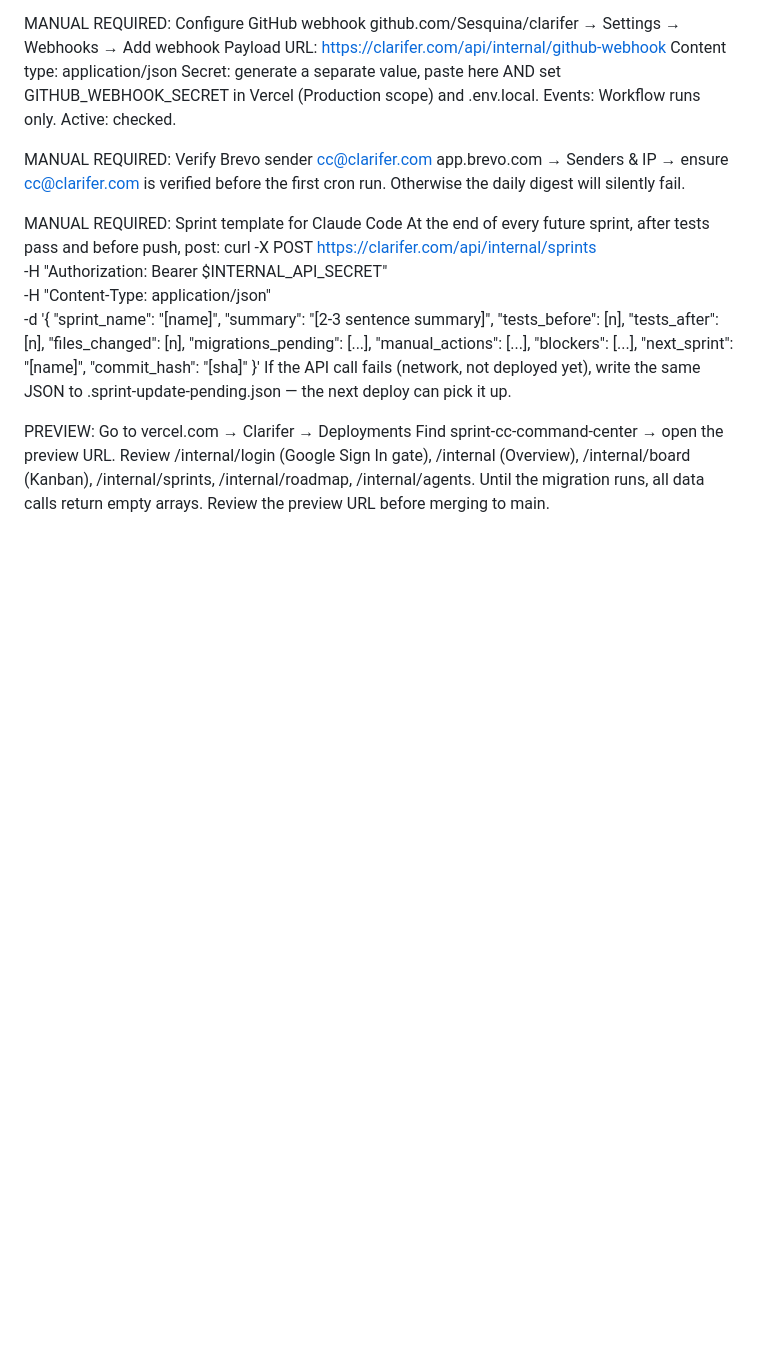
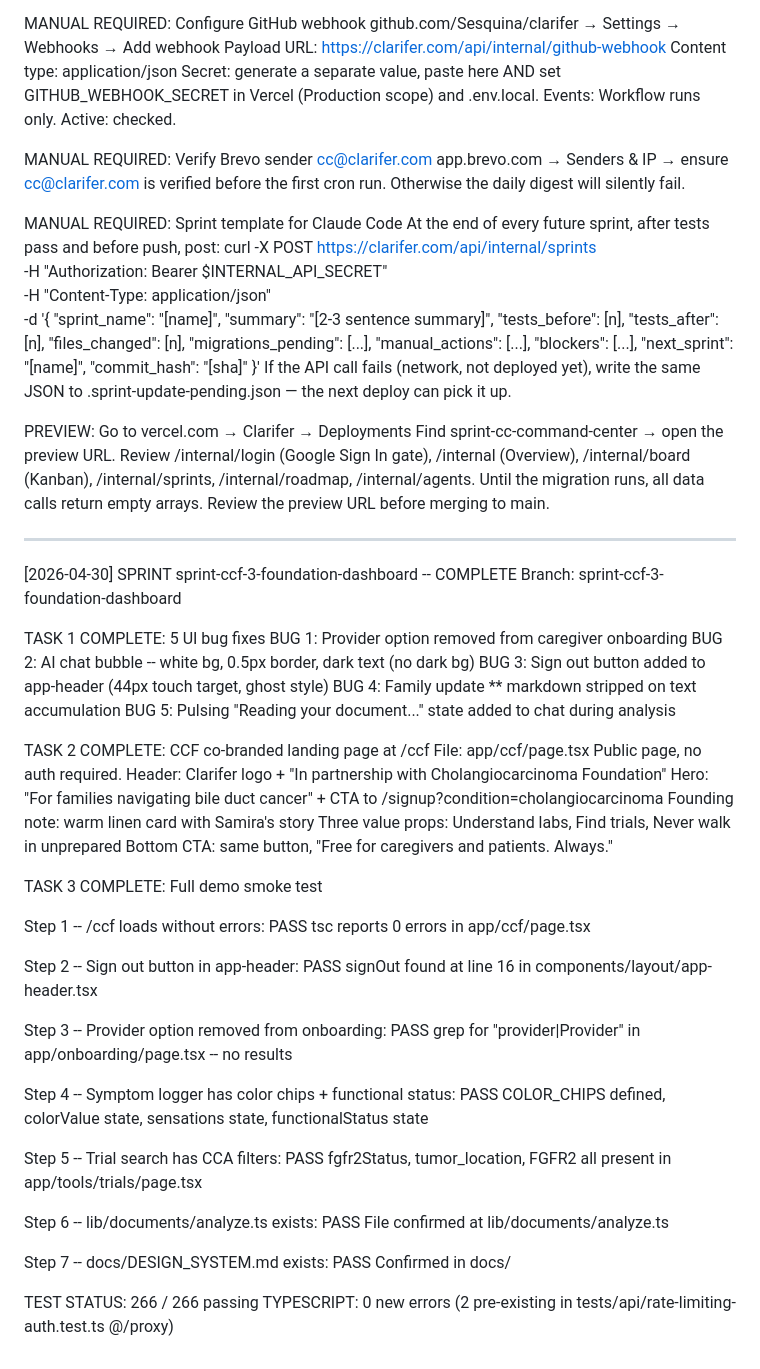
Before and after one commit to Sesquina/clarifer, a Markdown page: SPRINT_LOG.md, the part around the change. Drawn GitHub-style; blank space fills up the shorter version.

Commit message:
docs: full demo smoke test results
Co-Authored-By: Claude Sonnet 4.6 <noreply@anthropic.com>

```diff
--- a/SPRINT_LOG.md
+++ b/SPRINT_LOG.md
@@ -1939,3 +1939,50 @@ Review /internal/login (Google Sign In gate), /internal (Overview),
 /internal/agents.
 Until the migration runs, all data calls return empty arrays.
 Review the preview URL before merging to main.
+
+---
+
+[2026-04-30] SPRINT sprint-ccf-3-foundation-dashboard -- COMPLETE
+Branch: sprint-ccf-3-foundation-dashboard
+
+TASK 1 COMPLETE: 5 UI bug fixes
+  BUG 1: Provider option removed from caregiver onboarding
+  BUG 2: AI chat bubble -- white bg, 0.5px border, dark text (no dark bg)
+  BUG 3: Sign out button added to app-header (44px touch target, ghost style)
+  BUG 4: Family update ** markdown stripped on text accumulation
+  BUG 5: Pulsing "Reading your document..." state added to chat during analysis
+
+TASK 2 COMPLETE: CCF co-branded landing page at /ccf
+  File: app/ccf/page.tsx
+  Public page, no auth required.
+  Header: Clarifer logo + "In partnership with Cholangiocarcinoma Foundation"
+  Hero: "For families navigating bile duct cancer" + CTA to /signup?condition=cholangiocarcinoma
+  Founding note: warm linen card with Samira's story
+  Three value props: Understand labs, Find trials, Never walk in unprepared
+  Bottom CTA: same button, "Free for caregivers and patients. Always."
+
+TASK 3 COMPLETE: Full demo smoke test
+
+  Step 1 -- /ccf loads without errors:            PASS
+    tsc reports 0 errors in app/ccf/page.tsx
+
+  Step 2 -- Sign out button in app-header:        PASS
+    signOut found at line 16 in components/layout/app-header.tsx
+
+  Step 3 -- Provider option removed from onboarding: PASS
+    grep for "provider|Provider" in app/onboarding/page.tsx -- no results
+
+  Step 4 -- Symptom logger has color chips + functional status: PASS
+    COLOR_CHIPS defined, colorValue state, sensations state, functionalStatus state
+
+  Step 5 -- Trial search has CCA filters:         PASS
+    fgfr2Status, tumor_location, FGFR2 all present in app/tools/trials/page.tsx
+
+  Step 6 -- lib/documents/analyze.ts exists:      PASS
+    File confirmed at lib/documents/analyze.ts
+
+  Step 7 -- docs/DESIGN_SYSTEM.md exists:         PASS
+    Confirmed in docs/
+
+TEST STATUS: 266 / 266 passing
+TYPESCRIPT: 0 new errors (2 pre-existing in tests/api/rate-limiting-auth.test.ts @/proxy)
```
